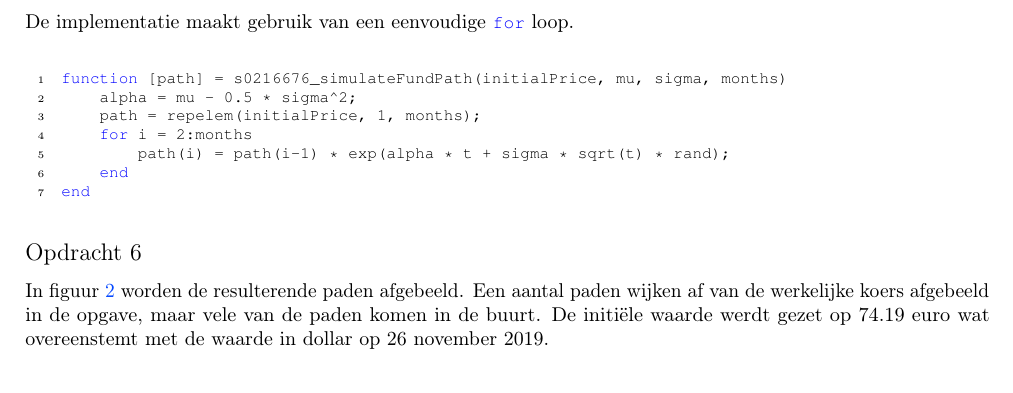
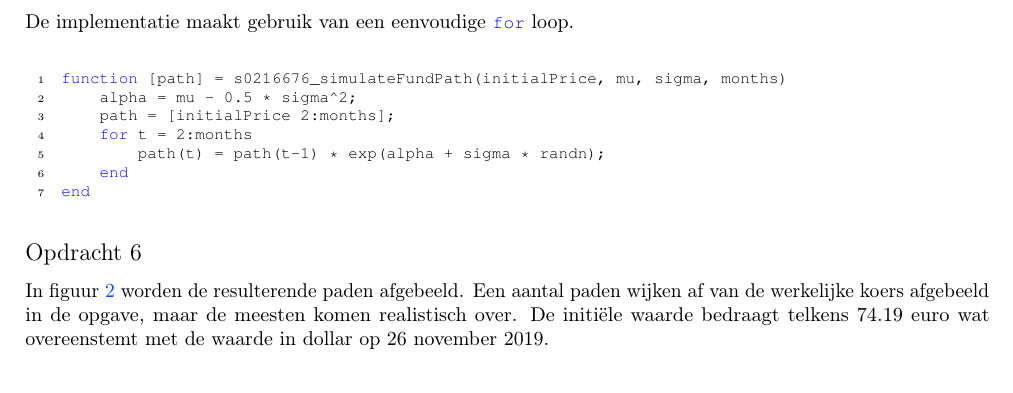
Before and after one commit to BrunoVDK/modellering-en-simulatie, a LaTeX CV (practicum_2/report/report.tex, which reads practicum_2/report/simulatie.tex): part of page 3 of 5, cut so that both start at the same text. The pictures show the PDF file practicum_2/report/report.pdf that the author committed with the source.

Commit message:
Fix Opdracht 5 & 6

```diff
--- a/practicum_2/report/simulatie.tex
+++ b/practicum_2/report/simulatie.tex
@@ -82,9 +82,9 @@ De implementatie maakt gebruik van een eenvoudige \mcode{for} loop.
 \begin{lstlisting}
 function [path] = s0216676_simulateFundPath(initialPrice, mu, sigma, months)
     alpha = mu - 0.5 * sigma^2;
-    path = repelem(initialPrice, 1, months);
-    for i = 2:months
-        path(i) = path(i-1) * exp(alpha * t + sigma * sqrt(t) * rand);
+    path = [initialPrice 2:months];
+    for t = 2:months
+        path(t) = path(t-1) * exp(alpha + sigma * randn);
     end
 end
 \end{lstlisting}
@@ -95,7 +95,7 @@ end
 
 \fakesubsection{Opdracht 6}
 
-In figuur \ref{fig:op6} worden de resulterende paden afgebeeld. Een aantal paden wijken af van de werkelijke koers afgebeeld in de opgave, maar vele van de paden komen in de buurt. De initi\"ele waarde werdt gezet op 74.19 euro wat overeenstemt met de waarde in dollar op 26 november 2019.
+In figuur \ref{fig:op6} worden de resulterende paden afgebeeld. Een aantal paden wijken af van de werkelijke koers afgebeeld in de opgave, maar de meesten komen realistisch over. De initi\"ele waarde bedraagt telkens 74.19 euro wat overeenstemt met de waarde in dollar op 26 november 2019.
 
 \begin{figure}[h]
 \centering
```
Also changed, not shown: practicum_2/report/report.pdf.
